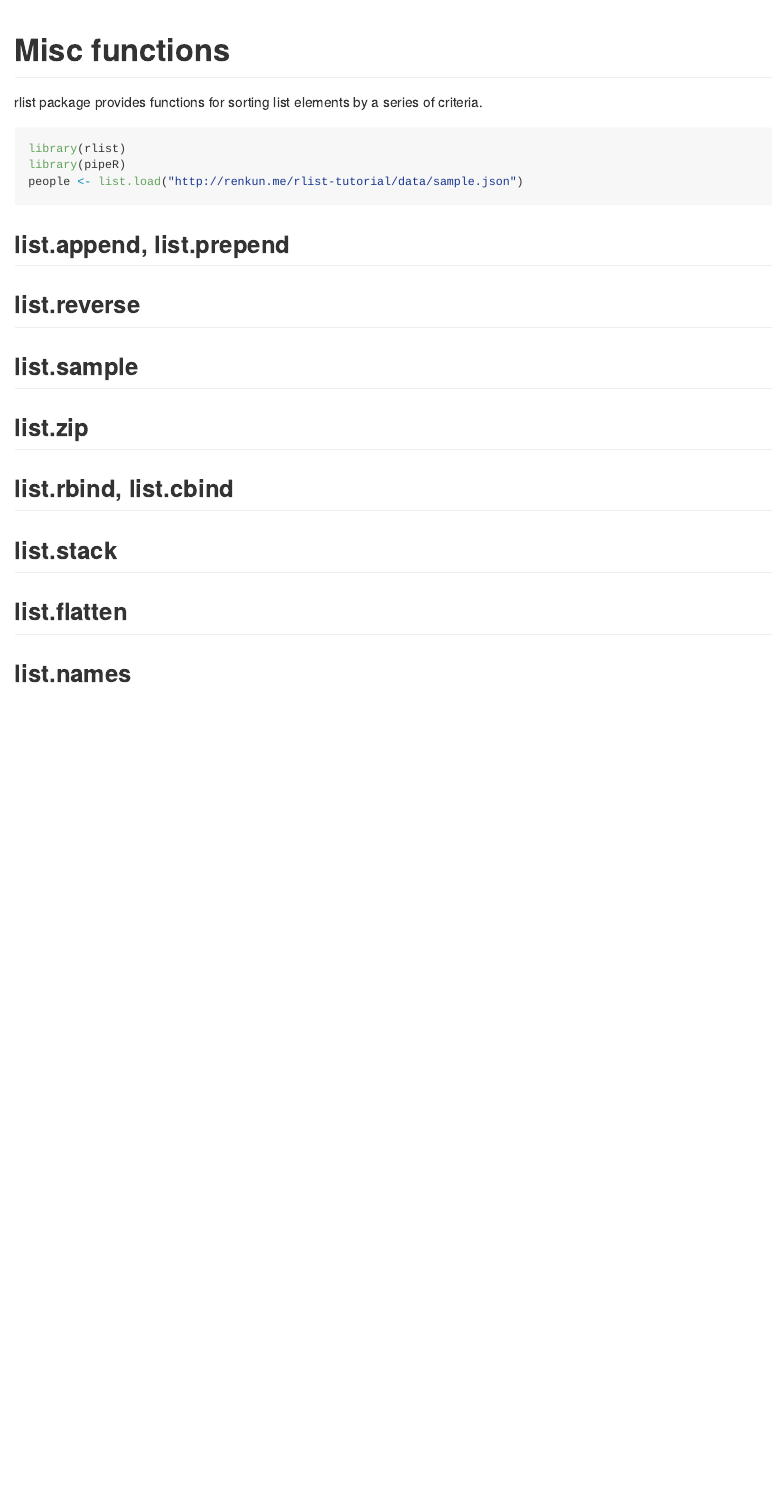
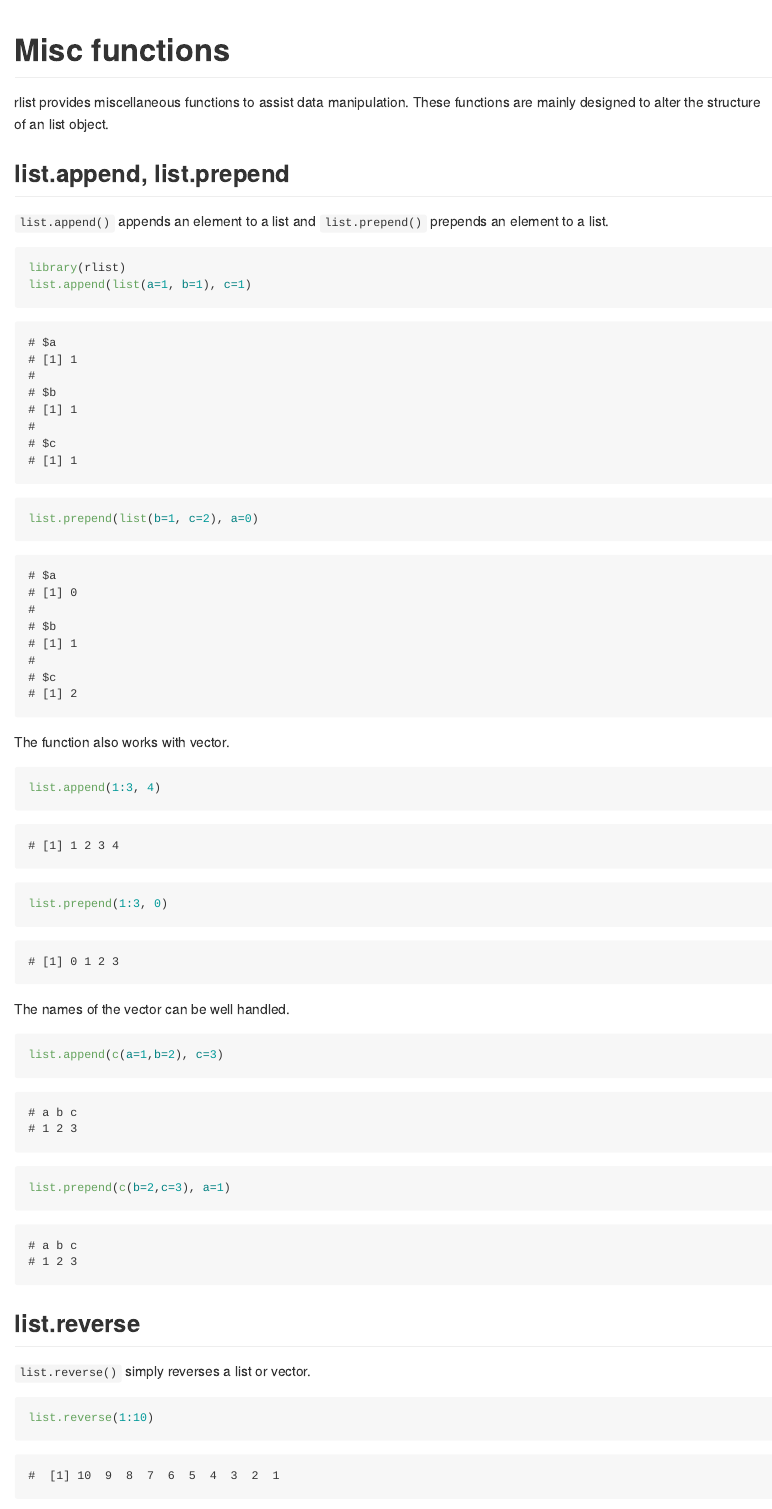
Before and after one commit to renkun-ken/rlist-tutorial, an R Markdown document (Features/Misc-functions.Rmd): the page in a window 1100 px wide, from its top. The pictures show the output file Features/Misc-functions.md that the author committed with the source, drawn offline in the style of GitHub.

Commit message:
update misc functions

````diff
--- a/Features/Misc-functions.Rmd
+++ b/Features/Misc-functions.Rmd
@@ -5,15 +5,35 @@
 
 # Misc functions
 
-rlist package provides functions for sorting list elements by a series of criteria.
+rlist provides miscellaneous functions to assist data manipulation. These functions are mainly designed to alter the structure of an list object.
+
+## list.append, list.prepend
+
+`list.append()` appends an element to a list and `list.prepend()` prepends an element to a list.
 
 ```{r}
 library(rlist)
-library(pipeR)
-people <- list.load("http://renkun.me/rlist-tutorial/data/sample.json")
+list.append(list(a=1, b=1), c=1)
+list.prepend(list(b=1, c=2), a=0)
 ```
 
-## list.append, list.prepend
+The function also works with vector.
+
+```{r}
+list.append(1:3, 4)
+list.prepend(1:3, 0)
+```
+
+The names of the vector can be well handled.
+
+```{r}
+list.append(c(a=1,b=2), c=3)
+list.prepend(c(b=2,c=3), a=1)
+```
 
 ## list.reverse
 
+`list.reverse()` simply reverses a list or vector.
+
+```{r}
+list.reverse(1:10)
````
Also changed, not shown: Features/Misc-functions.md, Features/Misc-functions.Rmd (30 more changed lines).
